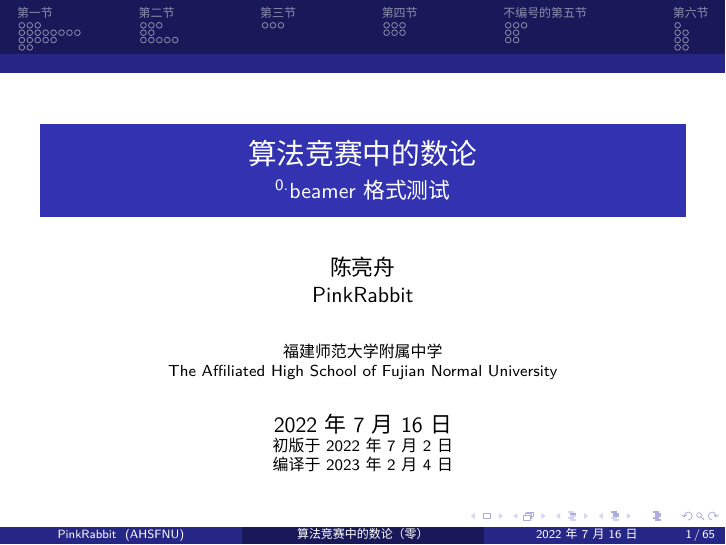
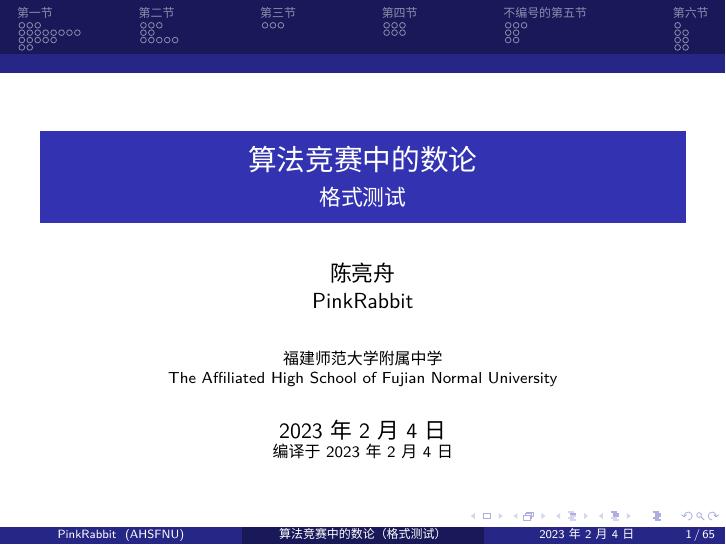
Before and after one commit to GitPinkRabbit/Number-Theory-in-Competitive-Programming, LaTeX slides (tex-format-test/NTCP-Format-Test.tex): page 1 of 70. Compiled offline with XeLaTeX; a missing font is replaced by an installed copy or a similar font.

Commit message:
[meta, format] 规范一下写作格式，特别是 \[ 前的空行

```diff
--- a/tex-format-test/NTCP-Format-Test.tex
+++ b/tex-format-test/NTCP-Format-Test.tex
@@ -50,8 +50,8 @@
 
 
 % 标题、作者、学校/机构与日期信息，用于标题页显示和页脚显示：页脚将会显示短形式
-\title[算法竞赛中的数论（零）]{算法竞赛中的数论}
-\subtitle{\texorpdfstring{\textsuperscript{0.}}{0. }beamer 格式测试}
+\title[算法竞赛中的数论（格式测试）]{算法竞赛中的数论}
+\subtitle{格式测试}
 \firstauthor{%
   陈亮舟%
   %\inst{1}%
@@ -60,7 +60,7 @@
   %\inst{1}%
   福建师范大学附属中学%
 }[The Affiliated High School of Fujian Normal University]{AHSFNU}
-\originalfinaldate*[2022 年 7 月 2 日]{2022 年 7 月 16 日}
+\originalfinaldate*{2023 年 2 月 4 日}
 
 % 如果需要引入更多作者或学校/机构（注意控制文字高度）：
 % \addauthor{忆艾\inst{2}}[Elegia]
```
Also changed, not shown: README.md, tex-format-test/NTCP-Format-Test.tex (53 more changed lines).
